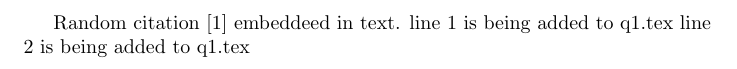
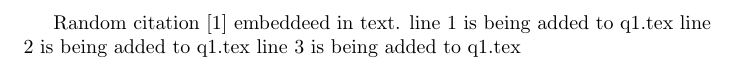
Before and after one commit to romalrj/cs251-question1, a LaTeX document (q1.tex): part of page 1 of 2, cut so that both start at the same text. Compiled offline with pdfLaTeX.

Commit message:
3rd  line added to .tex file

```diff
--- a/q1.tex
+++ b/q1.tex
@@ -5,6 +5,7 @@
 Random citation \cite{DUMMY:1} embeddeed in text.
 line 1 is being added to q1.tex
 line 2 is being added to q1.tex
+line 3 is being added to q1.tex
 
 \newpage
 
```
